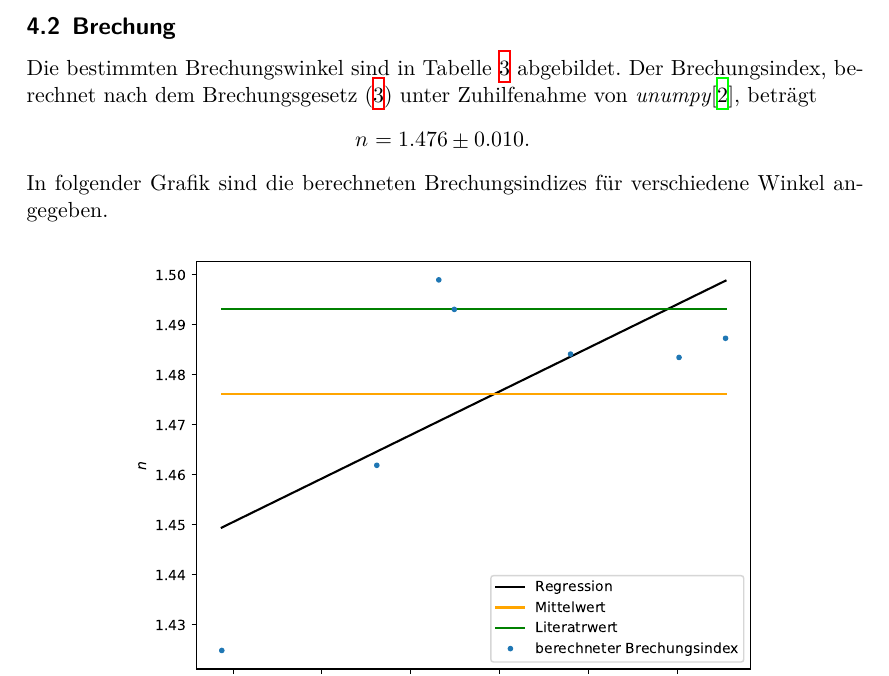
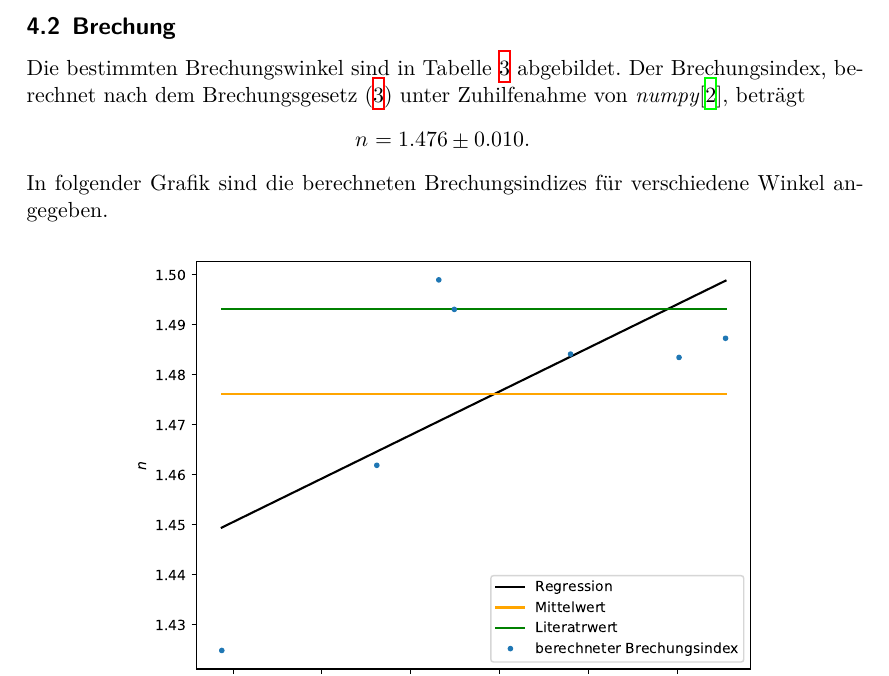
Before and after one commit to chris-topher6/Anfaenger-Praktikum, a LaTeX document (V400/main.tex, which reads V400/content/auswertung.tex): part of page 12 of 17, cut so that both start at the same text. Compiled offline with XeLaTeX.

Commit message:
Fehlerkorrektur

```diff
--- a/V400/content/auswertung.tex
+++ b/V400/content/auswertung.tex
@@ -139,7 +139,7 @@ In der folgenden Abbildung sind der Einfallswinkel und der Reflexionswinkel gege
 \subsection{Brechung}
 \label{sec:brechungauswertung}
 Die bestimmten Brechungswinkel sind in Tabelle \ref{tab:MessungAufgabe2} abgebildet.
-Der Brechungsindex, berechnet nach dem Brechungsgesetz \eqref{eqn:brechung2} unter Zuhilfenahme von \textit{unumpy}\cite{numpy},
+Der Brechungsindex, berechnet nach dem Brechungsgesetz \eqref{eqn:brechung2} unter Zuhilfenahme von \textit{numpy}\cite{numpy},
 beträgt
 \begin{equation*}
   n = 1.476 \pm 0.010.
```
